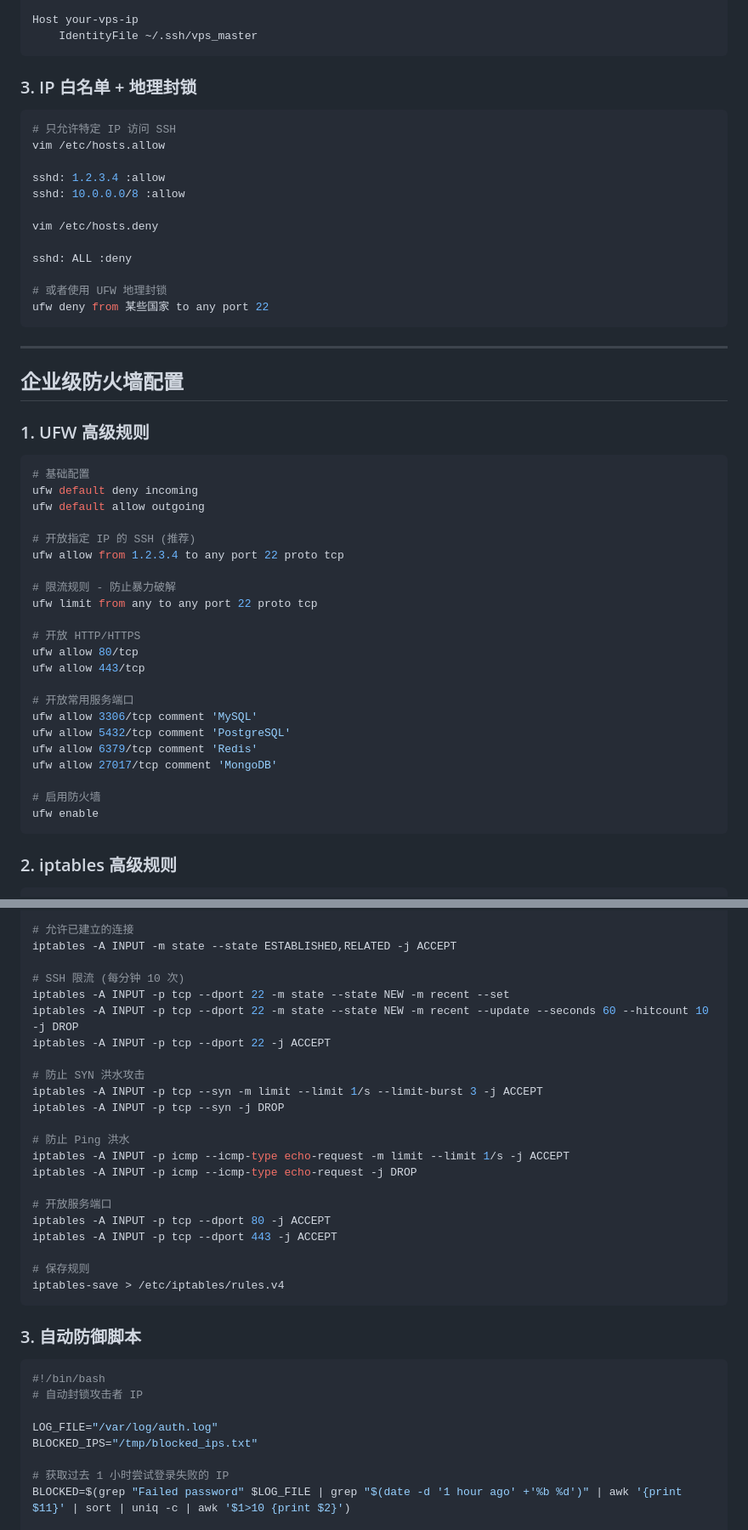
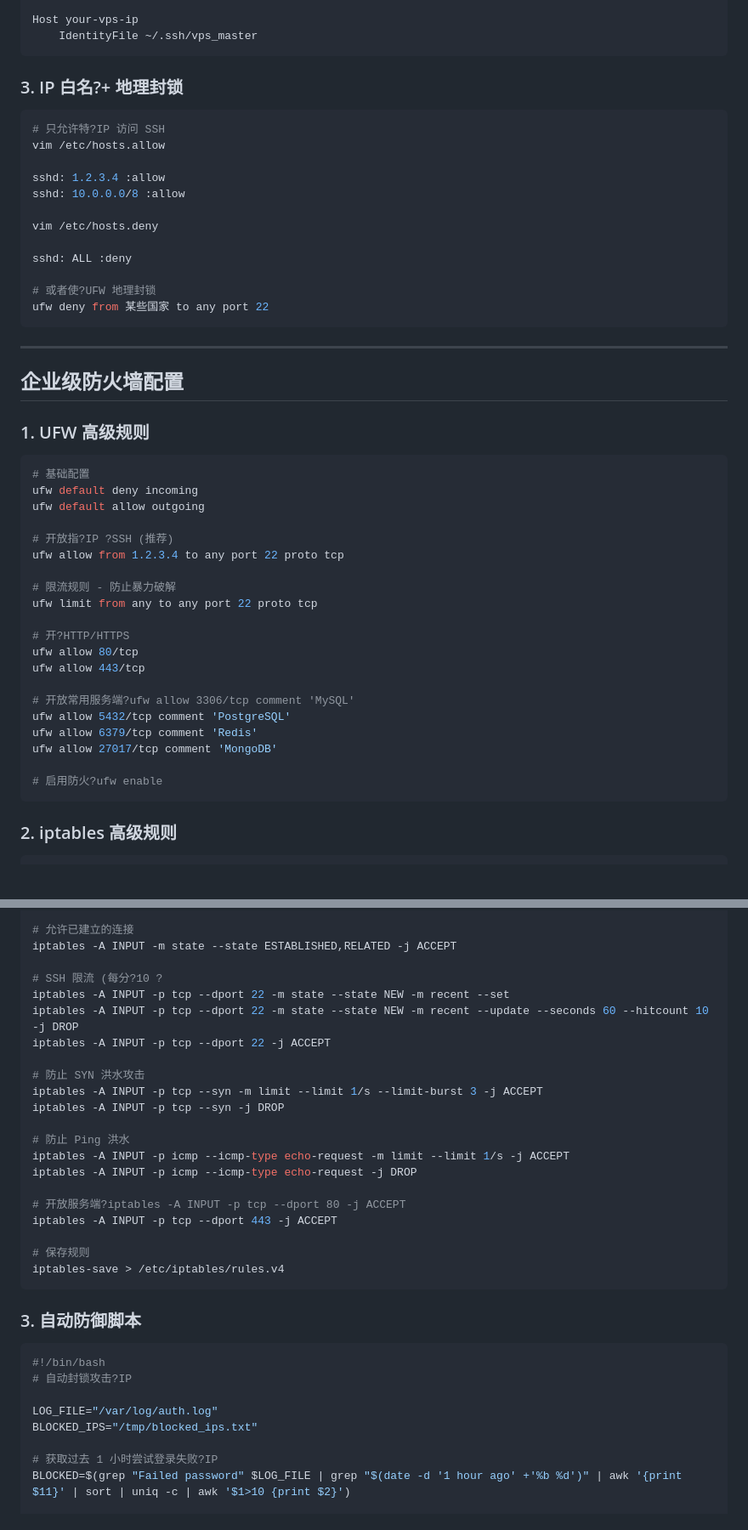
Before and after one commit to CG-spring/vps-security-pro, a Markdown page: README.md, 2 parts joined by grey strips. Shown at 85% size. GitHub-like rendering; blank space fills up the shorter version.

````diff
--- a/README.md
+++ b/README.md
@@ -90,10 +86,10 @@ Host your-vps-ip
     IdentityFile ~/.ssh/vps_master
 ```
 
-### 3. IP 白名单 + 地理封锁
+### 3. IP 白名?+ 地理封锁
 
 ```bash
-# 只允许特定 IP 访问 SSH
+# 只允许特?IP 访问 SSH
 vim /etc/hosts.allow
 
 sshd: 1.2.3.4 :allow
@@ -103,7 +99,7 @@ vim /etc/hosts.deny
 
 sshd: ALL :deny
 
-# 或者使用 UFW 地理封锁
+# 或者使?UFW 地理封锁
 ufw deny from 某些国家 to any port 22
 ```
 
@@ -118,24 +114,22 @@ ufw deny from 某些国家 to any port 22
 ufw default deny incoming
 ufw default allow outgoing
 
-# 开放指定 IP 的 SSH (推荐)
+# 开放指?IP ?SSH (推荐)
 ufw allow from 1.2.3.4 to any port 22 proto tcp
 
 # 限流规则 - 防止暴力破解
 ufw limit from any to any port 22 proto tcp
 
-# 开放 HTTP/HTTPS
+# 开?HTTP/HTTPS
 ufw allow 80/tcp
 ufw allow 443/tcp
 
-# 开放常用服务端口
-ufw allow 3306/tcp comment 'MySQL'
+# 开放常用服务端?ufw allow 3306/tcp comment 'MySQL'
 ufw allow 5432/tcp comment 'PostgreSQL'
 ufw allow 6379/tcp comment 'Redis'
 ufw allow 27017/tcp comment 'MongoDB'
 
-# 启用防火墙
-ufw enable
+# 启用防火?ufw enable
 ```
 
 ### 2. iptables 高级规则
@@ -161,7 +155,7 @@ iptables -A INPUT -i lo -j ACCEPT
 # 允许已建立的连接
 iptables -A INPUT -m state --state ESTABLISHED,RELATED -j ACCEPT
 
-# SSH 限流 (每分钟 10 次)
+# SSH 限流 (每分?10 ?
 iptables -A INPUT -p tcp --dport 22 -m state --state NEW -m recent --set
 iptables -A INPUT -p tcp --dport 22 -m state --state NEW -m recent --update --seconds 60 --hitcount 10 -j DROP
 iptables -A INPUT -p tcp --dport 22 -j ACCEPT
@@ -174,8 +168,7 @@ iptables -A INPUT -p tcp --syn -j DROP
 iptables -A INPUT -p icmp --icmp-type echo-request -m limit --limit 1/s -j ACCEPT
 iptables -A INPUT -p icmp --icmp-type echo-request -j DROP
 
-# 开放服务端口
-iptables -A INPUT -p tcp --dport 80 -j ACCEPT
+# 开放服务端?iptables -A INPUT -p tcp --dport 80 -j ACCEPT
 iptables -A INPUT -p tcp --dport 443 -j ACCEPT
 
 # 保存规则
@@ -186,12 +179,12 @@ iptables-save > /etc/iptables/rules.v4
 
 ```bash
 #!/bin/bash
-# 自动封锁攻击者 IP
+# 自动封锁攻击?IP
 
 LOG_FILE="/var/log/auth.log"
 BLOCKED_IPS="/tmp/blocked_ips.txt"
 
-# 获取过去 1 小时尝试登录失败的 IP
+# 获取过去 1 小时尝试登录失败?IP
 BLOCKED=$(grep "Failed password" $LOG_FILE | grep "$(date -d '1 hour ago' +'%b %d')" | awk '{print $11}' | sort | uniq -c | awk '$1>10 {print $2}')
 
 # 封锁 IP
````
Also changed, not shown: other parts of README.md (+47 -68 lines), README_EN.md (+1 -1 lines).
